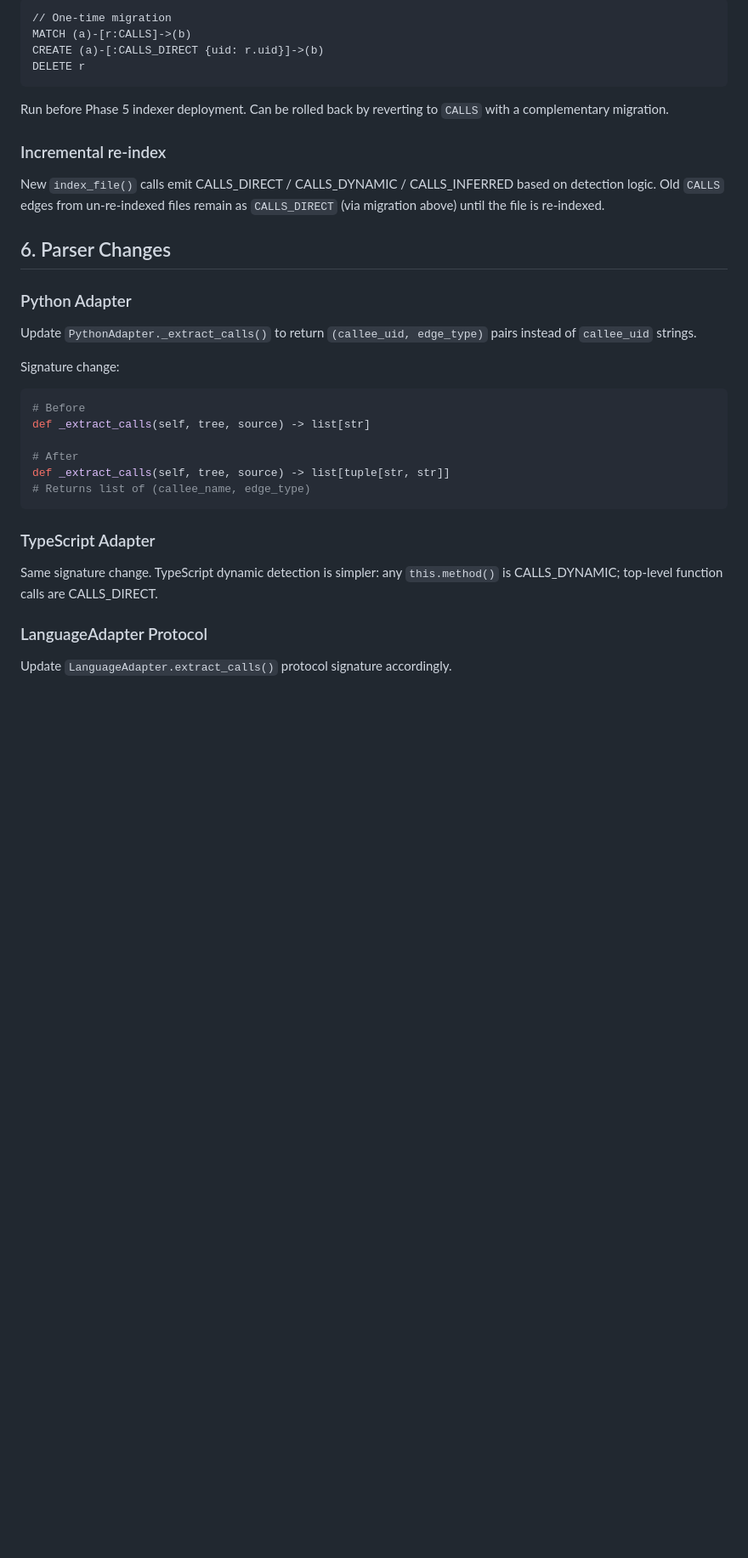
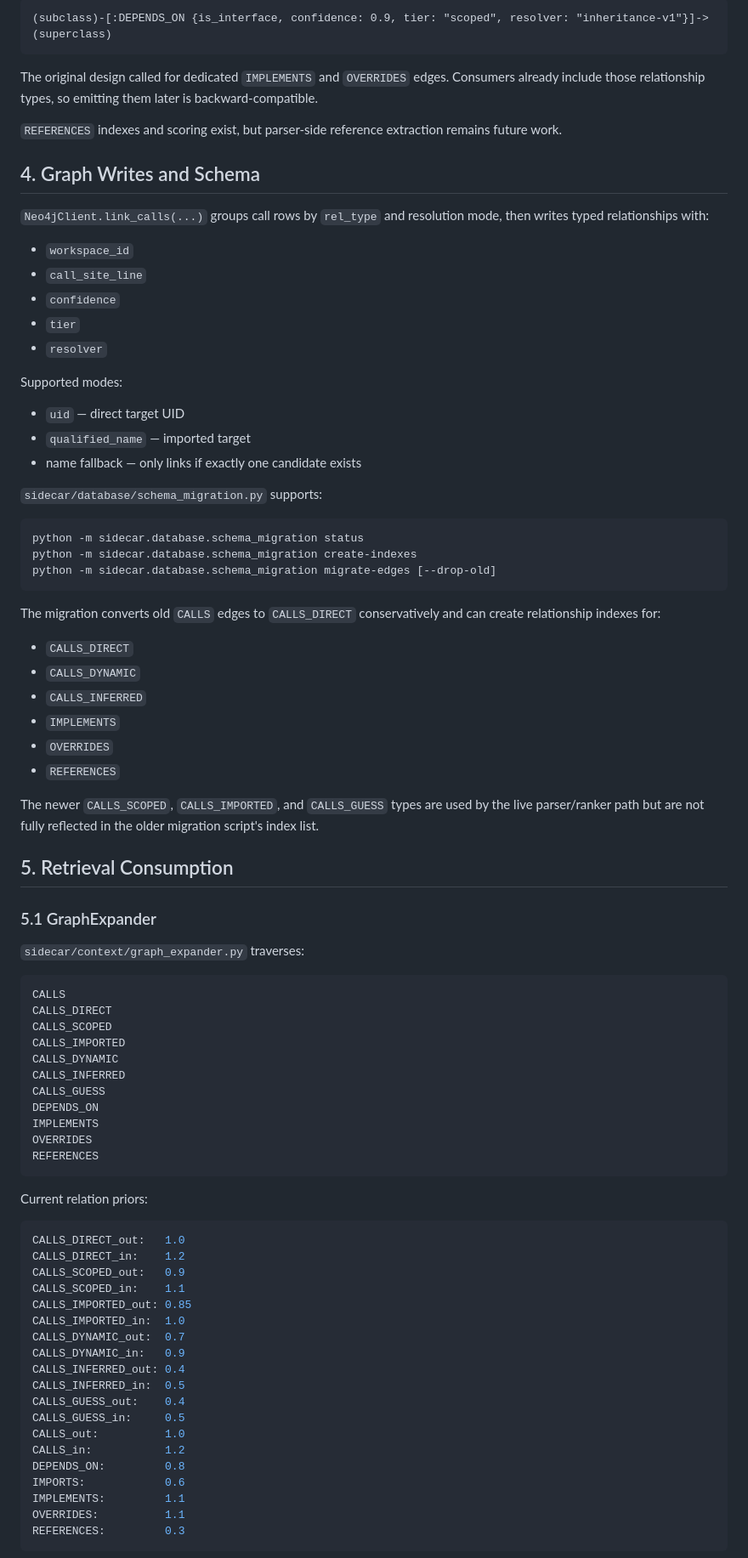
Before and after one commit to idxoid/surgical_context, a Markdown page: docs/spec_typed_semantic_edges.md, the part around one of its changes. Shown at 85% size. Drawn GitHub-style; blank space fills up the shorter version.

Commit message:
Update typed semantic edges spec status

````diff
--- a/docs/spec_typed_semantic_edges.md
+++ b/docs/spec_typed_semantic_edges.md
@@ -170,37 +83,88 @@ Existing `CALLS` edges → reclassified to `CALLS_DIRECT` by default (conservati
 
 ```cypher
-// One-time migration
-MATCH (a)-[r:CALLS]->(b)
-CREATE (a)-[:CALLS_DIRECT {uid: r.uid}]->(b)
-DELETE r
+(subclass)-[:DEPENDS_ON {is_interface, confidence: 0.9, tier: "scoped", resolver: "inheritance-v1"}]->(superclass)
 ```
 
-Run before Phase 5 indexer deployment. Can be rolled back by reverting to `CALLS` with a complementary migration.
+The original design called for dedicated `IMPLEMENTS` and `OVERRIDES` edges. Consumers already include those relationship types, so emitting them later is backward-compatible.
 
-### Incremental re-index
+`REFERENCES` indexes and scoring exist, but parser-side reference extraction remains future work.
 
-New `index_file()` calls emit CALLS_DIRECT / CALLS_DYNAMIC / CALLS_INFERRED based on detection logic. Old `CALLS` edges from un-re-indexed files remain as `CALLS_DIRECT` (via migration above) until the file is re-indexed.
+## 4. Graph Writes and Schema
 
-## 6. Parser Changes
+`Neo4jClient.link_calls(...)` groups call rows by `rel_type` and resolution mode, then writes typed relationships with:
 
-### Python Adapter
+- `workspace_id`
+- `call_site_line`
+- `confidence`
+- `tier`
+- `resolver`
 
-Update `PythonAdapter._extract_calls()` to return `(callee_uid, edge_type)` pairs instead of `callee_uid` strings.
+Supported modes:
 
-Signature change:
-```python
-# Before
-def _extract_calls(self, tree, source) -> list[str]
+- `uid` — direct target UID
+- `qualified_name` — imported target
+- name fallback — only links if exactly one candidate exists
 
-# After
-def _extract_calls(self, tree, source) -> list[tuple[str, str]]
-# Returns list of (callee_name, edge_type)
+`sidecar/database/schema_migration.py` supports:
+
+```bash
+python -m sidecar.database.schema_migration status
+python -m sidecar.database.schema_migration create-indexes
+python -m sidecar.database.schema_migration migrate-edges [--drop-old]
 ```
 
-### TypeScript Adapter
+The migration converts old `CALLS` edges to `CALLS_DIRECT` conservatively and can create relationship indexes for:
 
-Same signature change. TypeScript dynamic detection is simpler: any `this.method()` is CALLS_DYNAMIC; top-level function calls are CALLS_DIRECT.
+- `CALLS_DIRECT`
+- `CALLS_DYNAMIC`
+- `CALLS_INFERRED`
+- `IMPLEMENTS`
+- `OVERRIDES`
+- `REFERENCES`
 
-### LanguageAdapter Protocol
+The newer `CALLS_SCOPED`, `CALLS_IMPORTED`, and `CALLS_GUESS` types are used by the live parser/ranker path but are not fully reflected in the older migration script's index list.
 
-Update `LanguageAdapter.extract_calls()` protocol signature accordingly.
+## 5. Retrieval Consumption
+
+### 5.1 GraphExpander
+
+`sidecar/context/graph_expander.py` traverses:
+
+```cypher
+CALLS
+CALLS_DIRECT
+CALLS_SCOPED
+CALLS_IMPORTED
+CALLS_DYNAMIC
+CALLS_INFERRED
+CALLS_GUESS
+DEPENDS_ON
+IMPLEMENTS
+OVERRIDES
+REFERENCES
+```
+
+Current relation priors:
+
+```python
+CALLS_DIRECT_out:   1.0
+CALLS_DIRECT_in:    1.2
+CALLS_SCOPED_out:   0.9
+CALLS_SCOPED_in:    1.1
+CALLS_IMPORTED_out: 0.85
+CALLS_IMPORTED_in:  1.0
+CALLS_DYNAMIC_out:  0.7
+CALLS_DYNAMIC_in:   0.9
+CALLS_INFERRED_out: 0.4
+CALLS_INFERRED_in:  0.5
+CALLS_GUESS_out:    0.4
+CALLS_GUESS_in:     0.5
+CALLS_out:          1.0
+CALLS_in:           1.2
+DEPENDS_ON:         0.8
+IMPORTS:            0.6
+IMPLEMENTS:         1.1
+OVERRIDES:          1.1
+REFERENCES:         0.3
+```
+
````
Also changed, not shown: other parts of docs/spec_typed_semantic_edges.md (+121 -171 lines).
